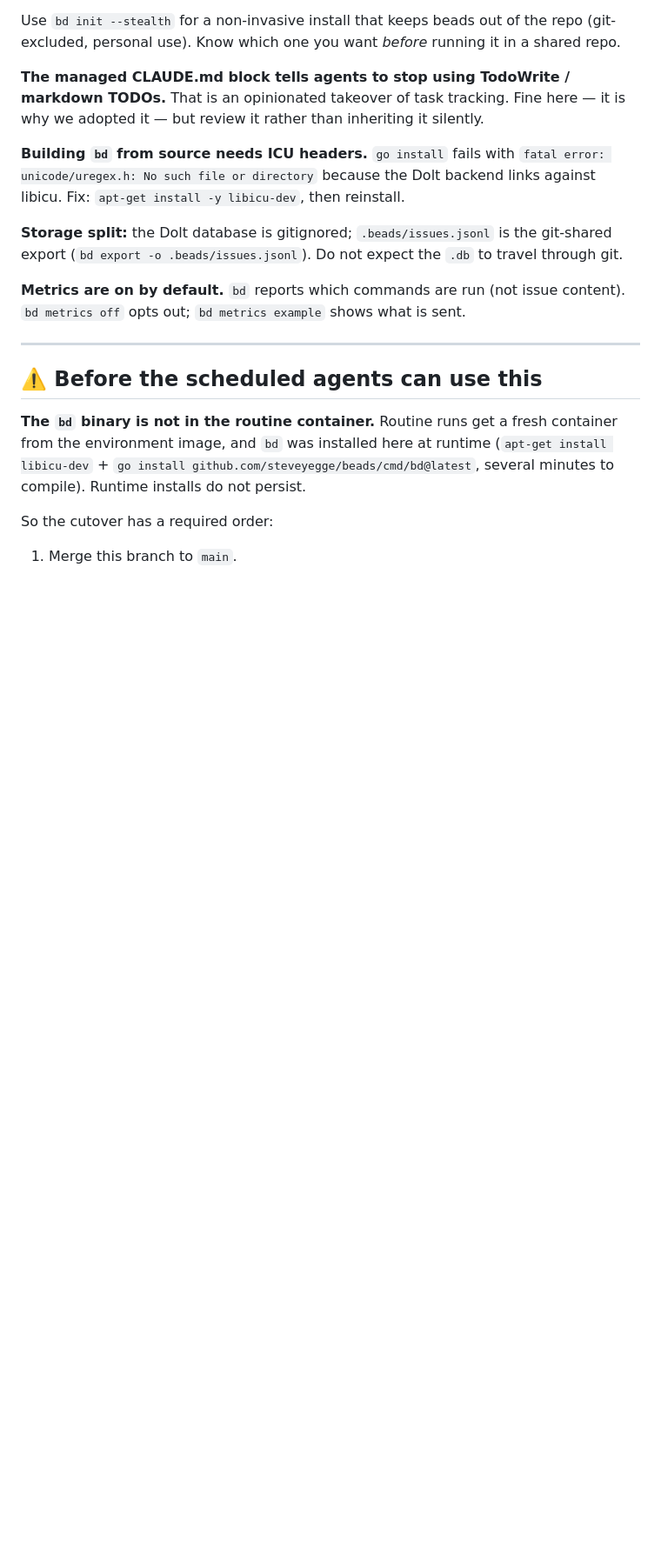
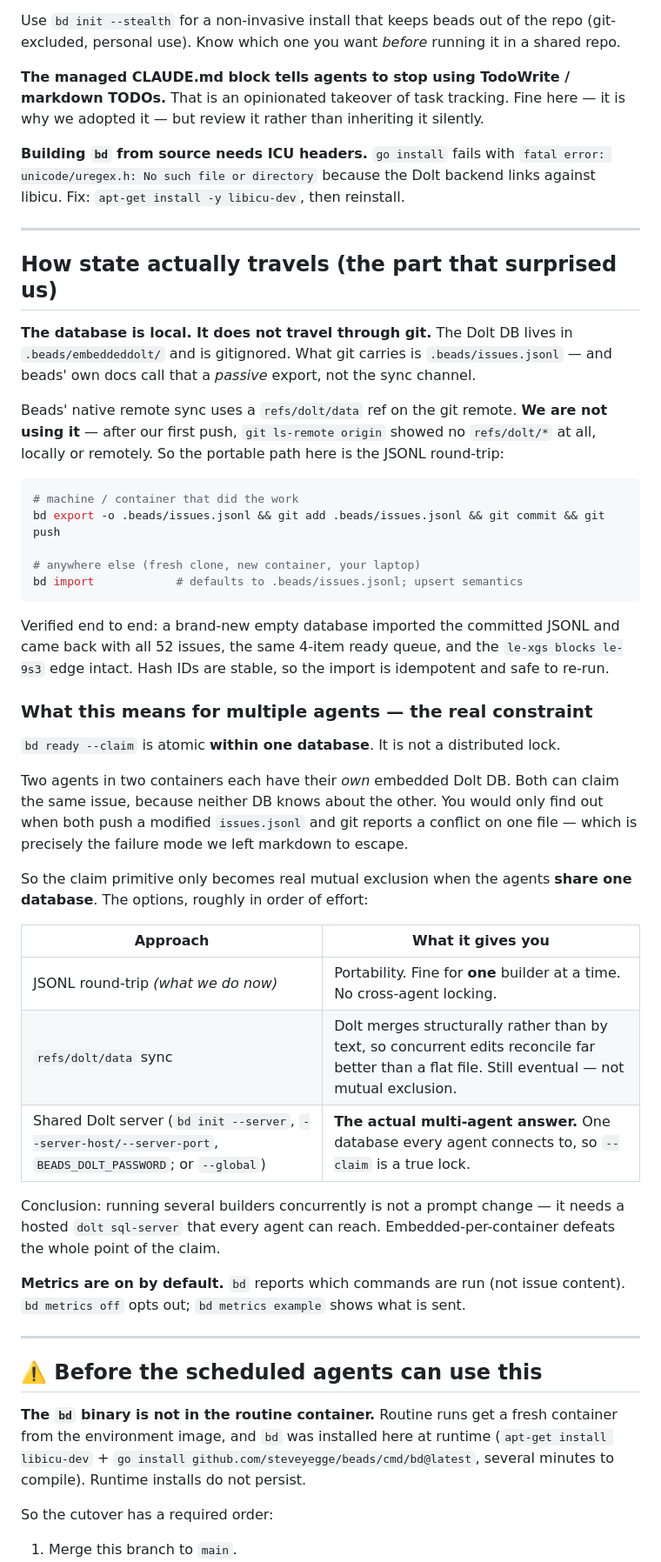
Before and after one commit to pazarman/little-explorer, a Markdown page: docs/BEADS.md, the part around the change. Shown at 87% size. Drawn GitHub-style; blank space fills up the shorter version.

Commit message:
Correct the beads sync model: the database is local, not git-shared
I had described .beads/issues.jsonl as "the git-shared export" without noting
that beads treats it as a *passive* export. The native remote sync uses a
refs/dolt/data ref, and we are not using it — git ls-remote showed no
refs/dolt/* locally or on the remote after our first push.

- Document the JSONL round-trip as the actual portable path, verified end to
  end: a fresh empty database imported the committed JSONL and reproduced all
  52 issues, the same ready queue, and the dependency edge. Hash IDs make the
  import idempotent.
- Add the constraint this exposes: `bd ready --claim` is atomic within ONE
  database, not a distributed lock. Two containers with their own embedded DBs
  can claim the same issue and only collide later on issues.jsonl — the exact
  failure we left markdown to escape.
- Running builders concurrently therefore needs a shared Dolt server
  (bd init --server / --global), not a prompt change.

Co-Authored-By: Claude Opus 5 <noreply@anthropic.com>
Claude-Session: https://claude.ai/code/session_01RoSVMWPRMKo5ay6bzYfEER

````diff
--- a/docs/BEADS.md
+++ b/docs/BEADS.md
@@ -96,9 +96,51 @@ but review it rather than inheriting it silently.
 `fatal error: unicode/uregex.h: No such file or directory` because the Dolt backend links
 against libicu. Fix: `apt-get install -y libicu-dev`, then reinstall.
 
-**Storage split:** the Dolt database is gitignored; `.beads/issues.jsonl` is the
-git-shared export (`bd export -o .beads/issues.jsonl`). Do not expect the `.db` to travel
-through git.
+---
+
+## How state actually travels (the part that surprised us)
+
+**The database is local. It does not travel through git.** The Dolt DB lives in
+`.beads/embeddeddolt/` and is gitignored. What git carries is `.beads/issues.jsonl` — and
+beads' own docs call that a *passive* export, not the sync channel.
+
+Beads' native remote sync uses a `refs/dolt/data` ref on the git remote. **We are not
+using it** — after our first push, `git ls-remote origin` showed no `refs/dolt/*` at all,
+locally or remotely. So the portable path here is the JSONL round-trip:
+
+```bash
+# machine / container that did the work
+bd export -o .beads/issues.jsonl && git add .beads/issues.jsonl && git commit && git push
+
+# anywhere else (fresh clone, new container, your laptop)
+bd import            # defaults to .beads/issues.jsonl; upsert semantics
+```
+
+Verified end to end: a brand-new empty database imported the committed JSONL and came back
+with all 52 issues, the same 4-item ready queue, and the `le-xgs blocks le-9s3` edge
+intact. Hash IDs are stable, so the import is idempotent and safe to re-run.
+
+### What this means for multiple agents — the real constraint
+
+`bd ready --claim` is atomic **within one database**. It is not a distributed lock.
+
+Two agents in two containers each have their *own* embedded Dolt DB. Both can claim the
+same issue, because neither DB knows about the other. You would only find out when both
+push a modified `issues.jsonl` and git reports a conflict on one file — which is precisely
+the failure mode we left markdown to escape.
+
+So the claim primitive only becomes real mutual exclusion when the agents **share one
+database**. The options, roughly in order of effort:
+
+| Approach | What it gives you |
+| --- | --- |
+| JSONL round-trip *(what we do now)* | Portability. Fine for **one** builder at a time. No cross-agent locking. |
+| `refs/dolt/data` sync | Dolt merges structurally rather than by text, so concurrent edits reconcile far better than a flat file. Still eventual — not mutual exclusion. |
+| Shared Dolt server (`bd init --server`, `--server-host/--server-port`, `BEADS_DOLT_PASSWORD`; or `--global`) | **The actual multi-agent answer.** One database every agent connects to, so `--claim` is a true lock. |
+
+Conclusion: running several builders concurrently is not a prompt change — it needs a
+hosted `dolt sql-server` that every agent can reach. Embedded-per-container defeats the
+whole point of the claim.
 
 **Metrics are on by default.** `bd` reports which commands are run (not issue content).
 `bd metrics off` opts out; `bd metrics example` shows what is sent.
````
